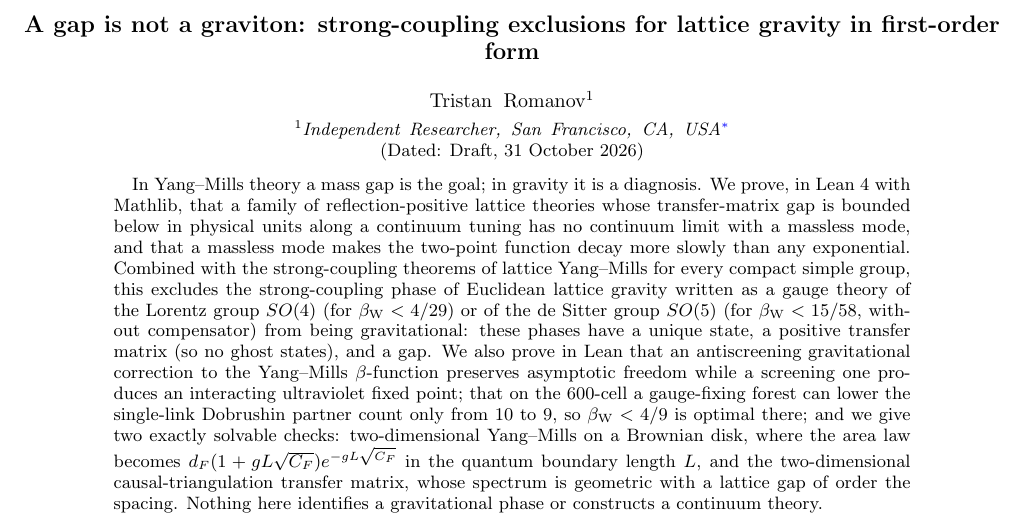
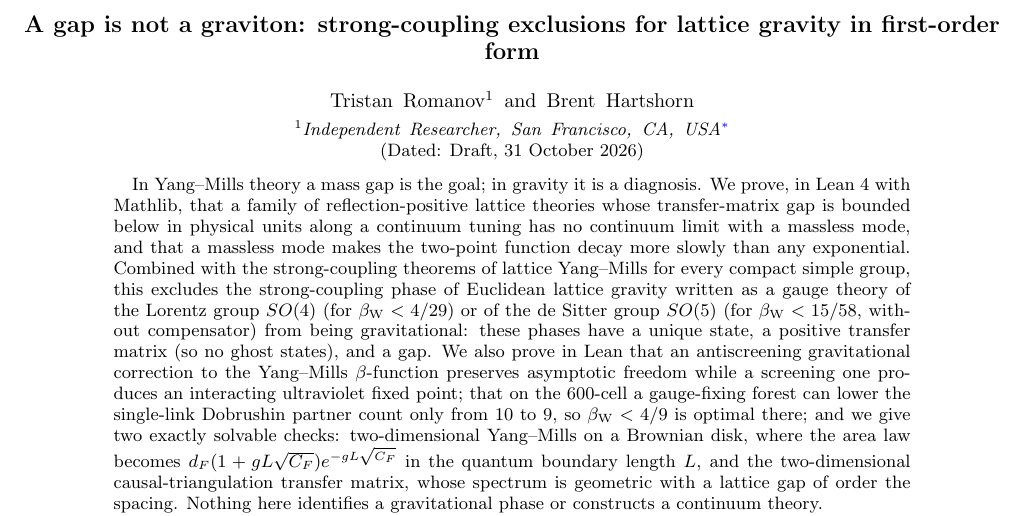
Before and after one commit to brentharts/quantum-gravity, a LaTeX paper (paper/main.tex): part of page 1 of 3, cut so that both start at the same text. Compiled offline with pdfLaTeX.

Commit message:
Add Brent Hartshorn as second author
Co-Authored-By: Claude Opus 5.5 <noreply@anthropic.com>
Claude-Session: https://claude.ai/code/session_01Whas7DP7yKi4naoSzqyFC8

```diff
--- a/paper/main.tex
+++ b/paper/main.tex
@@ -18,6 +18,8 @@
 \author{Tristan Romanov}
 \affiliation{Independent Researcher, San Francisco, CA, USA}
 \email{romanov360@gmail.com}
+
+\author{Brent Hartshorn}
 
 \date{Draft, 31 October 2026}
 
```
Also changed, not shown: README.md, paper/main.pdf.
